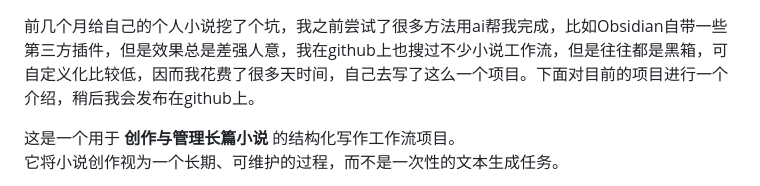
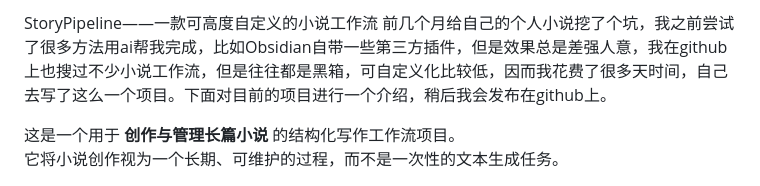
Before and after one commit to Gatsby933/hexo-blog-demo, a Markdown page: articles/StoryPipeline.md, the part around the change. Drawn GitHub-style.

```diff
--- a/articles/StoryPipeline.md
+++ b/articles/StoryPipeline.md
@@ -1,3 +1,4 @@
+StoryPipeline——一款可高度自定义的小说工作流
 前几个月给自己的个人小说挖了个坑，我之前尝试了很多方法用ai帮我完成，比如Obsidian自带一些第三方插件，但是效果总是差强人意，我在github上也搜过不少小说工作流，但是往往都是黑箱，可自定义化比较低，因而我花费了很多天时间，自己去写了这么一个项目。下面对目前的项目进行一个介绍，稍后我会发布在github上。
 
 这是一个用于 **创作与管理长篇小说** 的结构化写作工作流项目。
```
